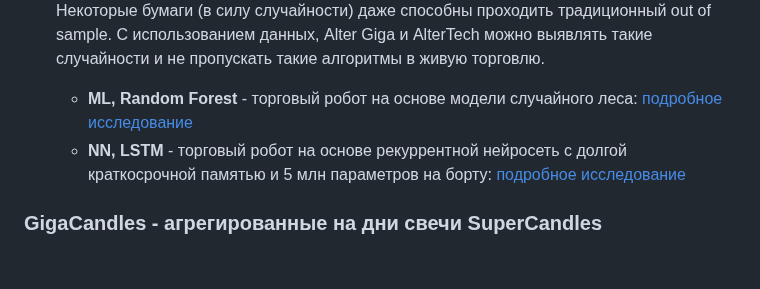
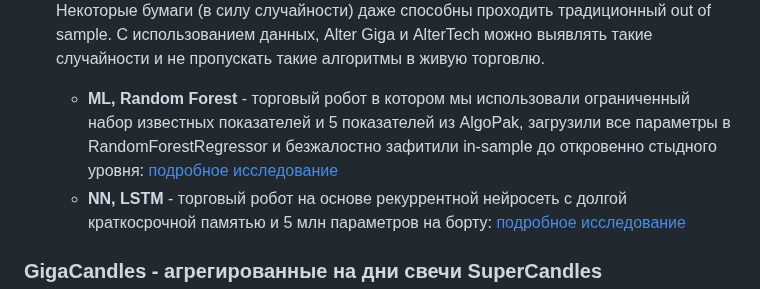
Before and after one commit to arbuzovv/GigaPack, a Markdown page: README.md, the part around the change. Rendered like a GitHub page; blank space fills up the shorter version.

```diff
--- a/README.md
+++ b/README.md
@@ -35,7 +35,8 @@ GigaPack представляет из себя вычислительный с
 
 *  **AI bots** - примеры торговых алгоритмов на основе достижений машинного обучения, которые показывают, то как легко торговые роботы могут переобучаться. Большинство AI алгоритмов легко фитят рынок на истории и показывают 5-10 коэффициент Шарпа (при большом объеме времени и параметров, точно найдем - шарп не 10, но близко). Некоторые бумаги (в силу случайности) даже способны проходить традиционный out of sample. С использованием данных, Alter Giga и AlterTeсh можно выявлять такие случайности и не пропускать такие алгоритмы в живую торговлю.
 
-   + **ML, Random Forest** - торговый робот на основе модели случайного леса: [подробное исследование](https://rpubs.com/arbuzov/overfitting_ml)
+   + **ML, Random Forest** - торговый робот в котором мы использовали ограниченный набор известных показателей и 5 показателей из AlgoPak,
+загрузили все параметры в RandomForestRegressor и безжалостно зафитили in-sample до откровенно стыдного уровня: [подробное исследование](https://rpubs.com/arbuzov/overfitting_ml)
    + **NN, LSTM** - торговый робот на основе рекуррентной нейросеть с долгой краткосрочной памятью и 5 млн параметров на борту: [подробное исследование](https://github.com/arbuzovv/GigaPack/blob/main/AI_LSTM_NN.ipynb)
 
 ### GigaCandles - агрегированные на дни свечи SuperCandles
```
